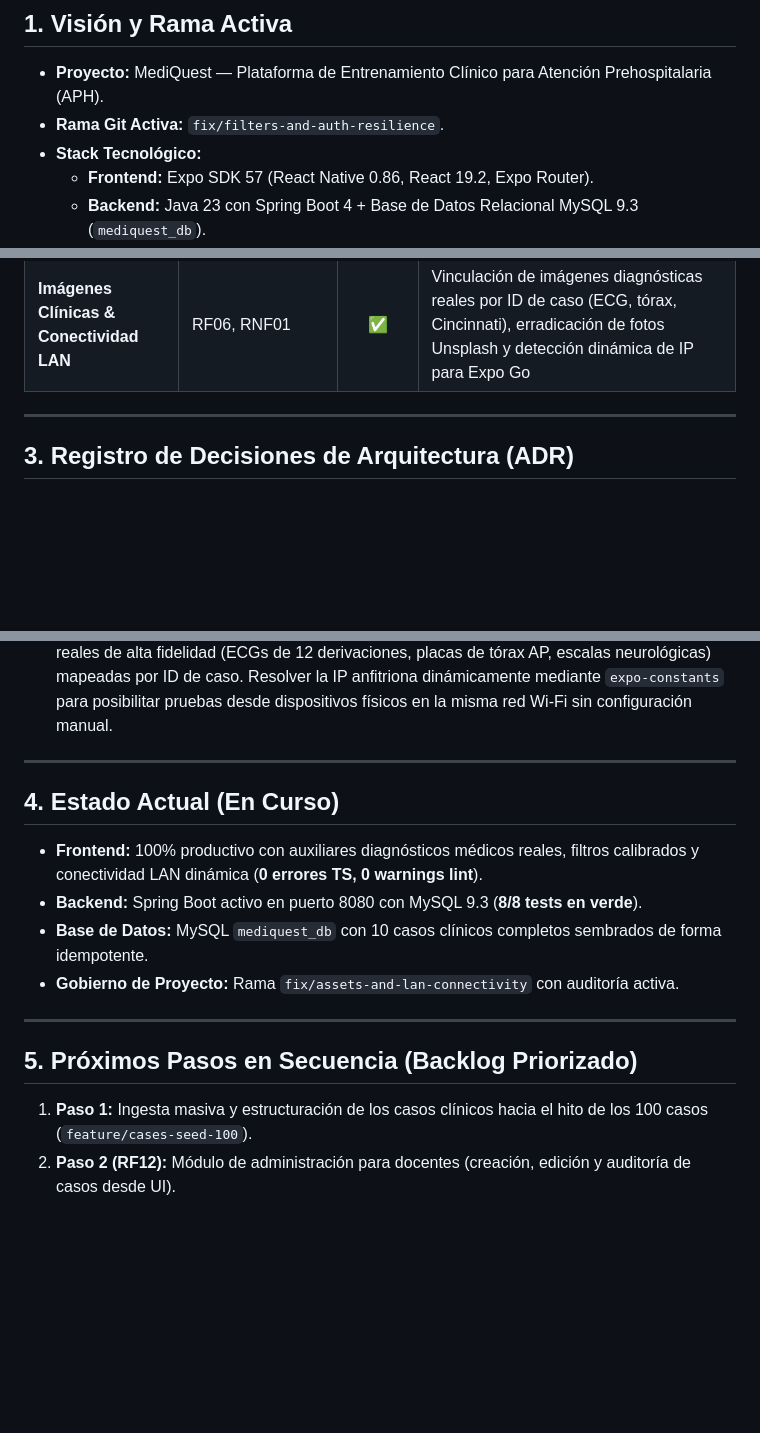
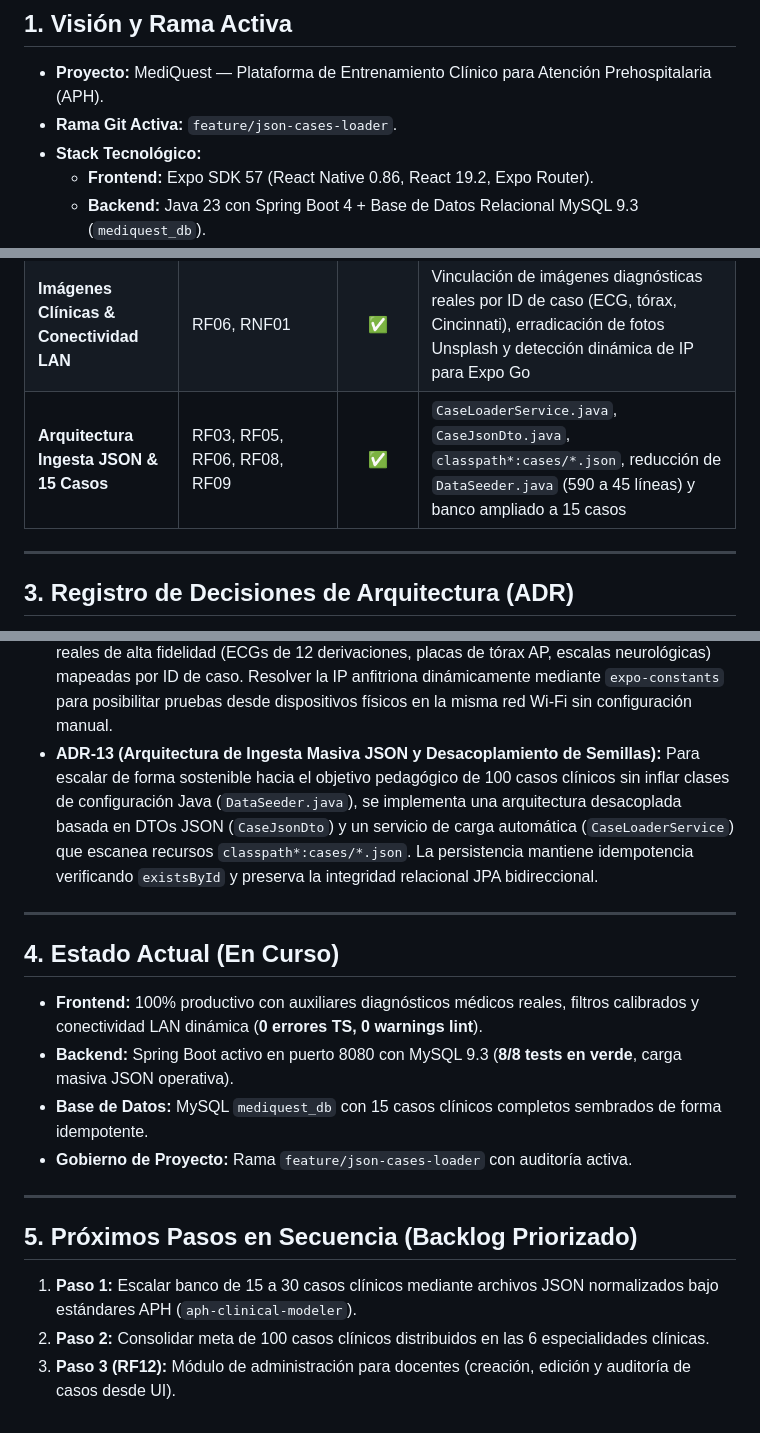
Before and after one commit to JohanAlexis03/MediGuest, a Markdown page: docs/ESTADO_DEL_PROYECTO.md, 3 parts joined by grey strips. Rendered like a GitHub page; blank space fills up the shorter version.

```diff
--- a/docs/ESTADO_DEL_PROYECTO.md
+++ b/docs/ESTADO_DEL_PROYECTO.md
@@ -7,7 +7,7 @@
 
 ## 1. Visión y Rama Activa
 * **Proyecto:** MediQuest — Plataforma de Entrenamiento Clínico para Atención Prehospitalaria (APH).
-* **Rama Git Activa:** `fix/filters-and-auth-resilience`.
+* **Rama Git Activa:** `feature/json-cases-loader`.
 * **Stack Tecnológico:**
   * **Frontend:** Expo SDK 57 (React Native 0.86, React 19.2, Expo Router).
   * **Backend:** Java 23 con Spring Boot 4 + Base de Datos Relacional MySQL 9.3 (`mediquest_db`).
@@ -34,6 +34,7 @@
 | **Expansión a 10 Casos APH** | RF03, RF05, RF06, RF08, RF09 | ✅ | `DataSeeder.java` normalizado e idempotente con 10 casos en las 6 especialidades clínicas (Trauma, Tóxicos, Cardio, Respiratorio, Neuro, Pediatría) |
 | **Normalización de Filtros y Resiliencia** | RF01, RF02, RF03 | ✅ | Normalización diacrítica de especialidades y dificultades, blindaje de URLs `/api/` en `api.ts` y manejo 404 en backend |
 | **Imágenes Clínicas & Conectividad LAN** | RF06, RNF01 | ✅ | Vinculación de imágenes diagnósticas reales por ID de caso (ECG, tórax, Cincinnati), erradicación de fotos Unsplash y detección dinámica de IP para Expo Go |
+| **Arquitectura Ingesta JSON & 15 Casos** | RF03, RF05, RF06, RF08, RF09 | ✅ | `CaseLoaderService.java`, `CaseJsonDto.java`, `classpath*:cases/*.json`, reducción de `DataSeeder.java` (590 a 45 líneas) y banco ampliado a 15 casos |
 
 ---
 
@@ -51,17 +52,19 @@
 * **ADR-10 (Sembrado Idempotente y Banco Clínico Normalizado de 10 Casos):** Garantizar la persistencia y ampliación continua del banco de datos sin pérdida de intentos previos, verificando la existencia por ID de cada caso clínico antes de persistir, expandiendo la cobertura diagnóstica a las 6 especialidades reglamentarias (Trauma, Toxicología, Cardiovascular, Respiratorio, Neurología, Pediatría) bajo directrices PHTLS, ATLS y AHA.
 * **ADR-11 (Normalización Canónica de Enums y Filtros APH):** Desacoplar las representaciones textuales de especialidades y dificultades entre backend (`TRAUMA`, `TOXICOLOGIA`) y frontend (`Trauma`, `Toxicología`), aplicando normalización insensible a diacríticos (NFD) y mayúsculas en el servicio de casos y componentes de catálogo/progreso.
 * **ADR-12 (Auxiliares Diagnósticos Pertinentes y Conectividad LAN Multi-dispositivo):** Descartar fotos genéricas de stock de Unsplash y vincular los casos a imágenes diagnósticas reales de alta fidelidad (ECGs de 12 derivaciones, placas de tórax AP, escalas neurológicas) mapeadas por ID de caso. Resolver la IP anfitriona dinámicamente mediante `expo-constants` para posibilitar pruebas desde dispositivos físicos en la misma red Wi-Fi sin configuración manual.
+* **ADR-13 (Arquitectura de Ingesta Masiva JSON y Desacoplamiento de Semillas):** Para escalar de forma sostenible hacia el objetivo pedagógico de 100 casos clínicos sin inflar clases de configuración Java (`DataSeeder.java`), se implementa una arquitectura desacoplada basada en DTOs JSON (`CaseJsonDto`) y un servicio de carga automática (`CaseLoaderService`) que escanea recursos `classpath*:cases/*.json`. La persistencia mantiene idempotencia verificando `existsById` y preserva la integridad relacional JPA bidireccional.
 
 ---
 
 ## 4. Estado Actual (En Curso)
 * **Frontend:** 100% productivo con auxiliares diagnósticos médicos reales, filtros calibrados y conectividad LAN dinámica (**0 errores TS, 0 warnings lint**).
-* **Backend:** Spring Boot activo en puerto 8080 con MySQL 9.3 (**8/8 tests en verde**).
-* **Base de Datos:** MySQL `mediquest_db` con 10 casos clínicos completos sembrados de forma idempotente.
-* **Gobierno de Proyecto:** Rama `fix/assets-and-lan-connectivity` con auditoría activa.
+* **Backend:** Spring Boot activo en puerto 8080 con MySQL 9.3 (**8/8 tests en verde**, carga masiva JSON operativa).
+* **Base de Datos:** MySQL `mediquest_db` con 15 casos clínicos completos sembrados de forma idempotente.
+* **Gobierno de Proyecto:** Rama `feature/json-cases-loader` con auditoría activa.
 
 ---
 
 ## 5. Próximos Pasos en Secuencia (Backlog Priorizado)
-1. **Paso 1:** Ingesta masiva y estructuración de los casos clínicos hacia el hito de los 100 casos (`feature/cases-seed-100`).
-2. **Paso 2 (RF12):** Módulo de administración para docentes (creación, edición y auditoría de casos desde UI).
+1. **Paso 1:** Escalar banco de 15 a 30 casos clínicos mediante archivos JSON normalizados bajo estándares APH (`aph-clinical-modeler`).
+2. **Paso 2:** Consolidar meta de 100 casos clínicos distribuidos en las 6 especialidades clínicas.
+3. **Paso 3 (RF12):** Módulo de administración para docentes (creación, edición y auditoría de casos desde UI).
```
Also changed, not shown: README.md (+3 -2 lines).
